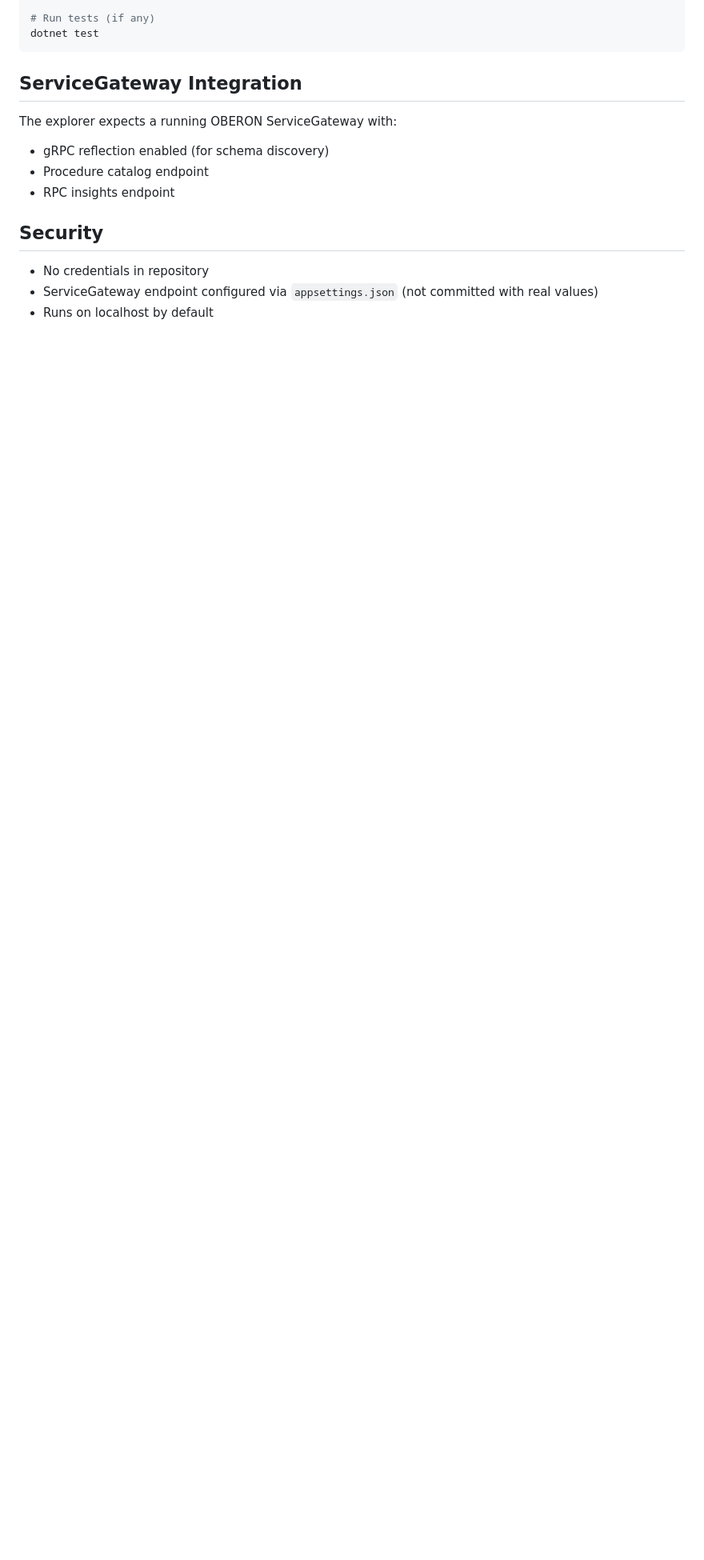
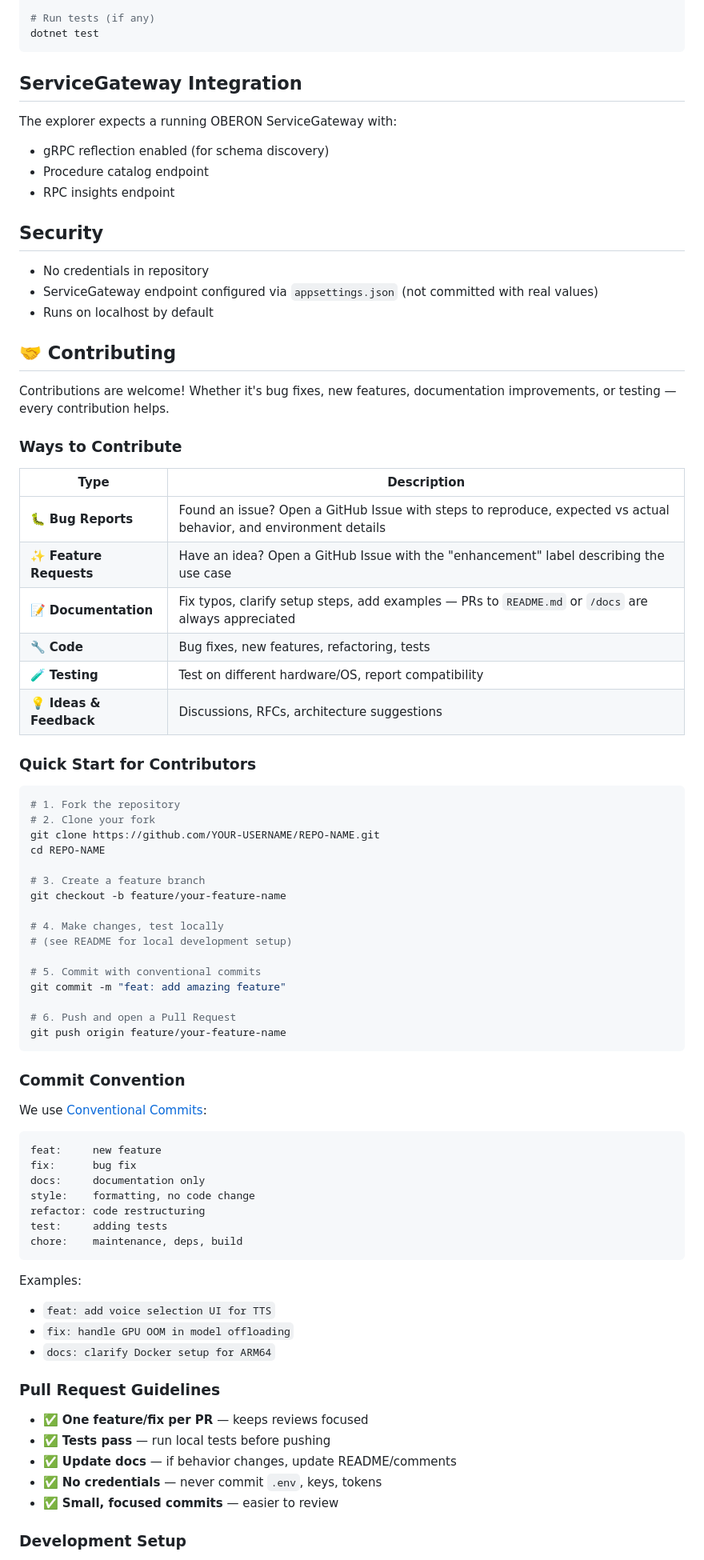
Before and after one commit to Rugents-masterpiece/oberon-proto-explorer, a Markdown page: README.md, the part around one of its changes. Shown at 80% size. GitHub-like rendering; blank space fills up the shorter version.

Commit message:
Add contributing guidelines

````diff
--- a/README.md
+++ b/README.md
@@ -103,3 +103,69 @@ The explorer expects a running OBERON ServiceGateway with:
 - ServiceGateway endpoint configured via `appsettings.json` (not committed with real values)
 - Runs on localhost by default
 
+
+## 🤝 Contributing
+
+Contributions are welcome! Whether it's bug fixes, new features, documentation improvements, or testing — every contribution helps.
+
+### Ways to Contribute
+
+| Type | Description |
+|------|-------------|
+| 🐛 **Bug Reports** | Found an issue? Open a GitHub Issue with steps to reproduce, expected vs actual behavior, and environment details |
+| ✨ **Feature Requests** | Have an idea? Open a GitHub Issue with the "enhancement" label describing the use case |
+| 📝 **Documentation** | Fix typos, clarify setup steps, add examples — PRs to `README.md` or `/docs` are always appreciated |
+| 🔧 **Code** | Bug fixes, new features, refactoring, tests |
+| 🧪 **Testing** | Test on different hardware/OS, report compatibility |
+| 💡 **Ideas & Feedback** | Discussions, RFCs, architecture suggestions |
+
+### Quick Start for Contributors
+
+```bash
+# 1. Fork the repository
+# 2. Clone your fork
+git clone https://github.com/YOUR-USERNAME/REPO-NAME.git
+cd REPO-NAME
+
+# 3. Create a feature branch
+git checkout -b feature/your-feature-name
+
+# 4. Make changes, test locally
+# (see README for local development setup)
+
+# 5. Commit with conventional commits
+git commit -m "feat: add amazing feature"
+
+# 6. Push and open a Pull Request
+git push origin feature/your-feature-name
+```
+
+### Commit Convention
+
+We use [Conventional Commits](https://www.conventionalcommits.org/):
+
+```
+feat:     new feature
+fix:      bug fix
+docs:     documentation only
+style:    formatting, no code change
+refactor: code restructuring
+test:     adding tests
+chore:    maintenance, deps, build
+```
+
+Examples:
+- `feat: add voice selection UI for TTS`
+- `fix: handle GPU OOM in model offloading`
+- `docs: clarify Docker setup for ARM64`
+
+### Pull Request Guidelines
+
+- ✅ **One feature/fix per PR** — keeps reviews focused
+- ✅ **Tests pass** — run local tests before pushing
+- ✅ **Update docs** — if behavior changes, update README/comments
+- ✅ **No credentials** — never commit `.env`, keys, tokens
+- ✅ **Small, focused commits** — easier to review
+
+### Development Setup
+
````
Also changed, not shown: other parts of README.md (+79 -0 lines).
